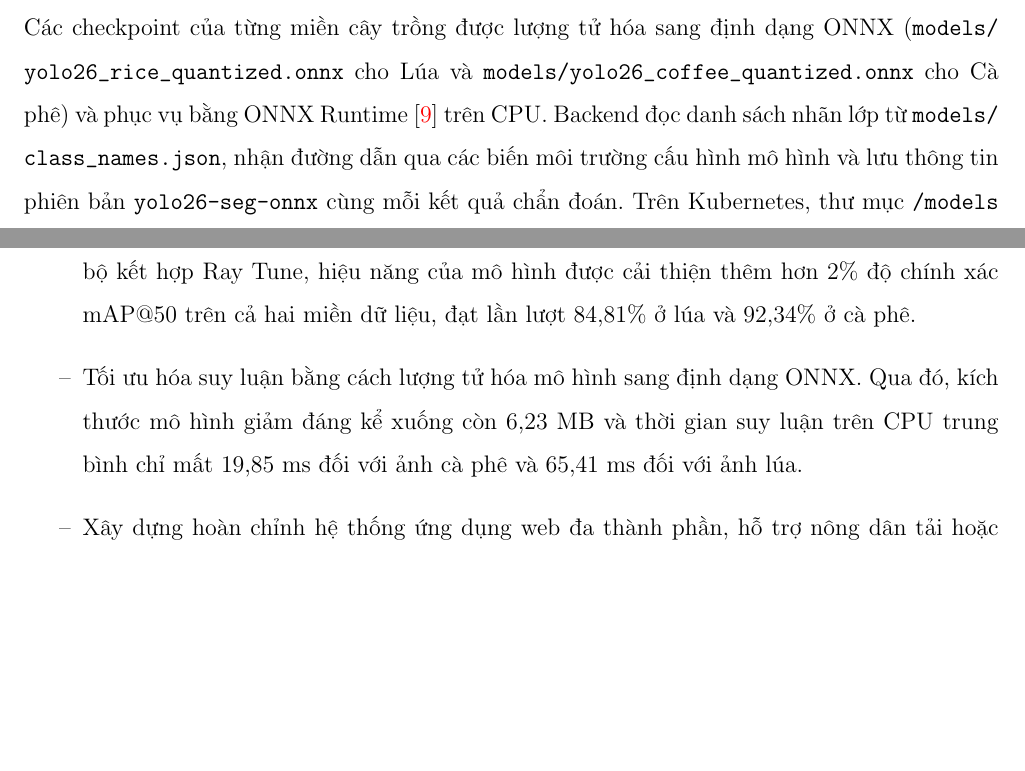
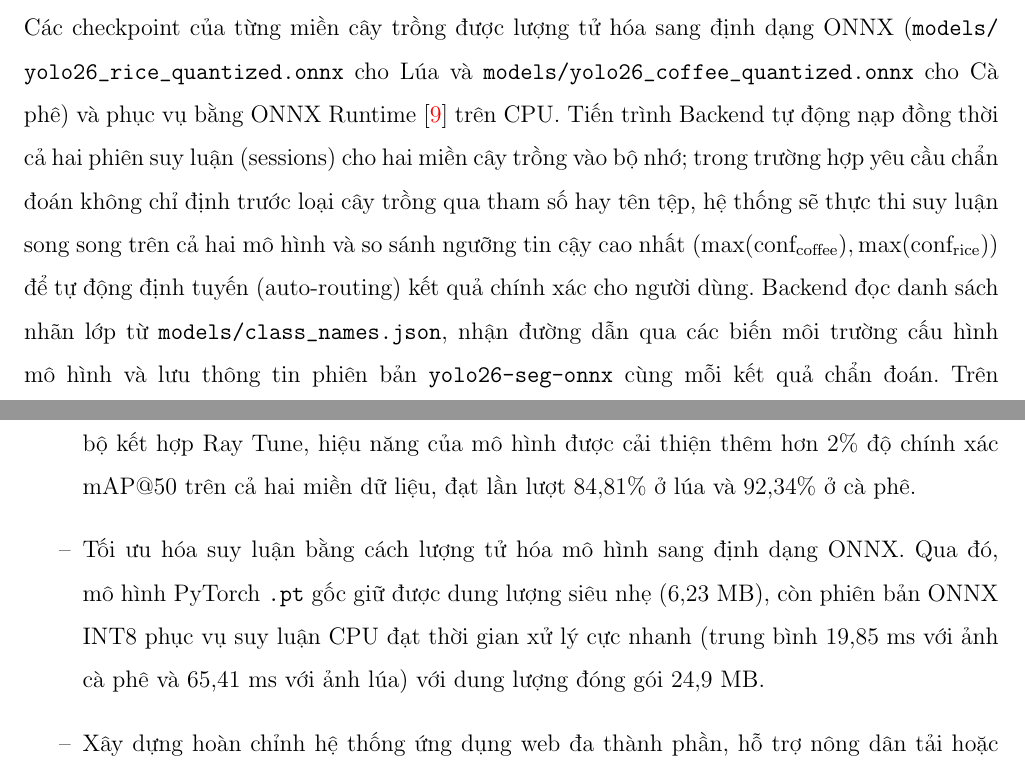
Before and after one commit to nh-atuan/ml-vietnam-plant-disease-detection, a LaTeX document (report/main.tex, which reads report/content/ch5_app.tex, report/content/ch6_conclusion.tex): two parts of pages 30 and 35 of 40 before the commit and two parts of pages 30 and 36 of 41 after it, joined at a grey line, cut so that both start at the same text, the shorter picture padded with empty space. Compiled offline with pdfLaTeX.

Commit message:
docs(report): align report latex content and model documentation with codebase metrics
- Clarify YOLO26-seg version as Nano in Chapter 1 intro

- Detail dual-model serving and auto-routing mechanism in Chapter 5

- Disambiguate PyTorch model size vs ONNX INT8 quantized size in Chapter 6 conclusion

- Update YOLO26-seg baseline and tuned evaluation metrics table in model README

```diff
--- a/report/content/ch5_app.tex
+++ b/report/content/ch5_app.tex
@@ -33,7 +33,7 @@ Luồng chẩn đoán gồm năm bước: \textbf{(1)} frontend gửi ảnh JPEG
 
 \subsection{Đóng gói và Tích hợp Mô hình}
 
-Các checkpoint của từng miền cây trồng được lượng tử hóa sang định dạng ONNX (\path{models/yolo26_rice_quantized.onnx} cho Lúa và \path{models/yolo26_coffee_quantized.onnx} cho Cà phê) và phục vụ bằng ONNX Runtime~\cite{onnxruntime2026} trên CPU. Backend đọc danh sách nhãn lớp từ \path{models/class_names.json}, nhận đường dẫn qua các biến môi trường cấu hình mô hình và lưu thông tin phiên bản \texttt{yolo26-seg-onnx} cùng mỗi kết quả chẩn đoán. Trên Kubernetes, thư mục \texttt{/models} được gắn với PVC 10 GiB; init container kiểm tra các artifact, tải từ \texttt{MODEL\_DOWNLOAD\_URL} nếu được cấu hình hoặc yêu cầu nạp thủ công. Việc tách biệt file trọng số mô hình khỏi container image giúp nâng cấp pod linh hoạt mà không cần phải đóng gói sao chép lại trọng số lớn.
+Các checkpoint của từng miền cây trồng được lượng tử hóa sang định dạng ONNX (\path{models/yolo26_rice_quantized.onnx} cho Lúa và \path{models/yolo26_coffee_quantized.onnx} cho Cà phê) và phục vụ bằng ONNX Runtime~\cite{onnxruntime2026} trên CPU. Tiến trình Backend tự động nạp đồng thời cả hai phiên suy luận (sessions) cho hai miền cây trồng vào bộ nhớ; trong trường hợp yêu cầu chẩn đoán không chỉ định trước loại cây trồng qua tham số hay tên tệp, hệ thống sẽ thực thi suy luận song song trên cả hai mô hình và so sánh ngưỡng tin cậy cao nhất ($\max(\text{conf}_{\text{coffee}}), \max(\text{conf}_{\text{rice}})$) để tự động định tuyến (auto-routing) kết quả chính xác cho người dùng. Backend đọc danh sách nhãn lớp từ \path{models/class_names.json}, nhận đường dẫn qua các biến môi trường cấu hình mô hình và lưu thông tin phiên bản \texttt{yolo26-seg-onnx} cùng mỗi kết quả chẩn đoán. Trên Kubernetes, thư mục \texttt{/models} được gắn với PVC 10 GiB; init container kiểm tra các artifact, tải từ \texttt{MODEL\_DOWNLOAD\_URL} nếu được cấu hình hoặc yêu cầu nạp thủ công. Việc tách biệt file trọng số mô hình khỏi container image giúp nâng cấp pod linh hoạt mà không cần phải đóng gói sao chép lại trọng số lớn.
 
 Backend dùng image \texttt{python:3.12-slim}; \texttt{uv} cài dependency từ lockfile, Alembic cập nhật schema và Uvicorn phục vụ cổng 8000. Frontend được build nhiều giai đoạn trên \texttt{node:22-alpine}, chỉ đưa standalone bundle của Next.js~\cite{nextjs2026} vào image cuối. Liveness/readiness probe cùng gọi \texttt{/health}; biến \texttt{NEXT\_PUBLIC\_API\_BASE\_URL} giúp bundle gọi đúng API công khai.
 
--- a/report/content/ch6_conclusion.tex
+++ b/report/content/ch6_conclusion.tex
@@ -6,7 +6,7 @@
   \item Xây dựng và chuẩn hóa thành công tập dữ liệu gồm 7.149 ảnh thực địa sạch cho cả cây lúa và cây cà phê sau khi loại bỏ các ảnh trùng lặp và ảnh mờ nhòe bằng thuật toán mã băm MD5 kết hợp kiểm tra phương sai Laplacian. Tập dữ liệu chứa 8 lớp nhãn chi tiết với các vết bệnh được khoanh vùng tỉ mỉ ở cấp độ điểm ảnh.
   \item Huấn luyện và đánh giá đối chiếu thực nghiệm 5 kiến trúc phân vùng thực thể hiện đại bao gồm hai hướng tiếp cận chính là mạng thần kinh tích chập và mạng thị giác máy tính dựa trên cơ chế tập trung.
   \item Lựa chọn mô hình YOLO26-seg làm mô hình tối ưu cho triển khai thực tế. Bằng việc áp dụng phương pháp tinh chỉnh siêu tham số thông qua thuật toán dừng sớm bất đồng bộ kết hợp Ray Tune, hiệu năng của mô hình được cải thiện thêm hơn 2\% độ chính xác mAP@50 trên cả hai miền dữ liệu, đạt lần lượt 84,81\% ở lúa và 92,34\% ở cà phê.
-  \item Tối ưu hóa suy luận bằng cách lượng tử hóa mô hình sang định dạng ONNX. Qua đó, kích thước mô hình giảm đáng kể xuống còn 6,23 MB và thời gian suy luận trên CPU trung bình chỉ mất 19,85 ms đối với ảnh cà phê và 65,41 ms đối với ảnh lúa.
+  \item Tối ưu hóa suy luận bằng cách lượng tử hóa mô hình sang định dạng ONNX. Qua đó, mô hình PyTorch \texttt{.pt} gốc giữ được dung lượng siêu nhẹ (6,23 MB), còn phiên bản ONNX INT8 phục vụ suy luận CPU đạt thời gian xử lý cực nhanh (trung bình 19,85 ms với ảnh cà phê và 65,41 ms với ảnh lúa) với dung lượng đóng gói 24,9 MB.
   \item Xây dựng hoàn chỉnh hệ thống ứng dụng web đa thành phần, hỗ trợ nông dân tải hoặc chụp ảnh chẩn đoán vết bệnh theo thời gian thực, tích hợp cơ sở dữ liệu lịch sử và hệ thống khuyến nghị tri thức chuyên gia nông nghiệp Việt Nam.
   \item Đóng gói và triển khai thành công ứng dụng trên môi trường đám mây sử dụng cụm Kubernetes k3s trên máy ảo GCP, cấu hình Traefik Ingress và bảo mật HTTPS, đồng thời tự động hóa toàn bộ quy trình bằng hệ thống tích hợp và triển khai liên tục.
 \end{itemize}
```
Also changed, not shown: report/content/ch1_intro.tex (+1 -1 lines), notebooks/models/yolo26_seg/README.md.
